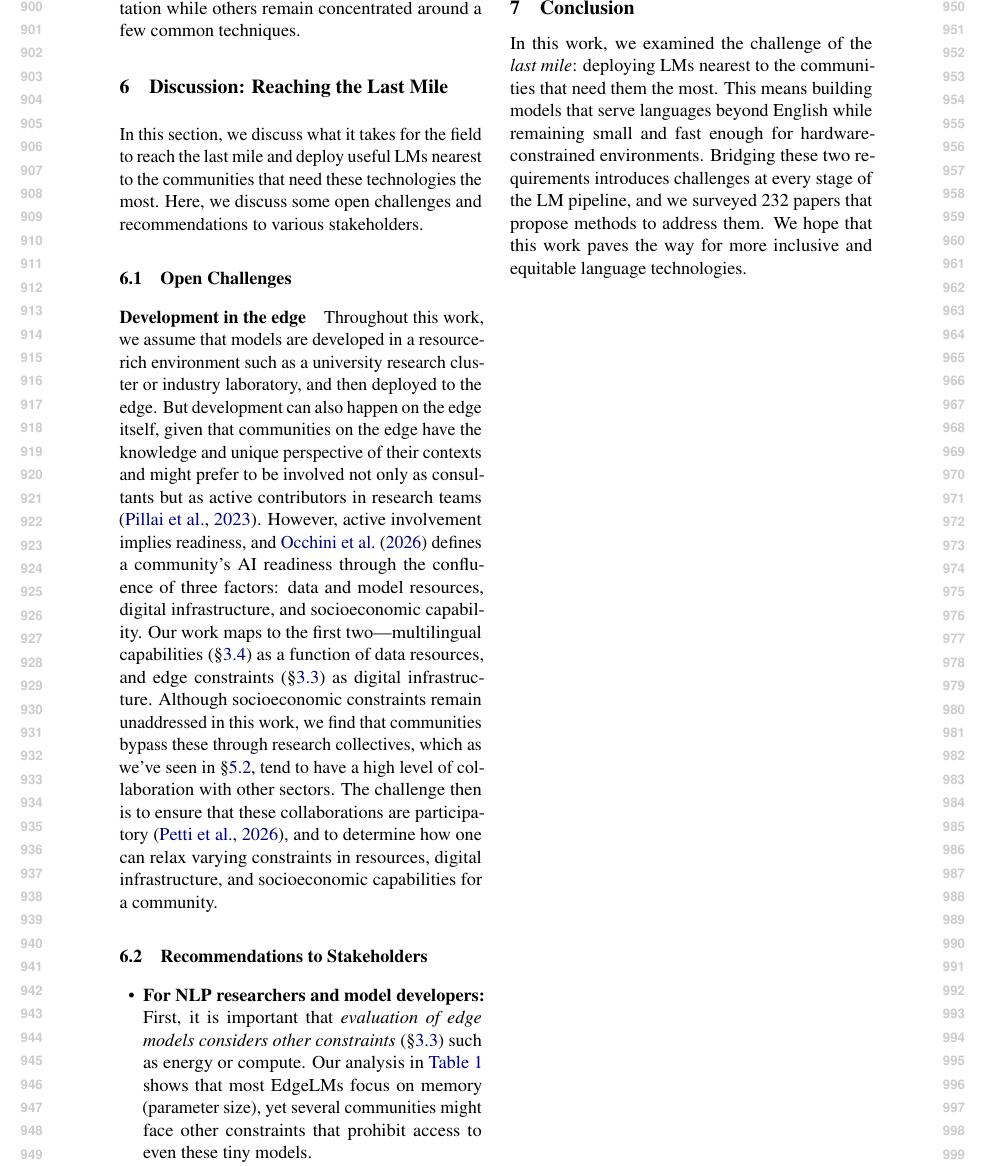
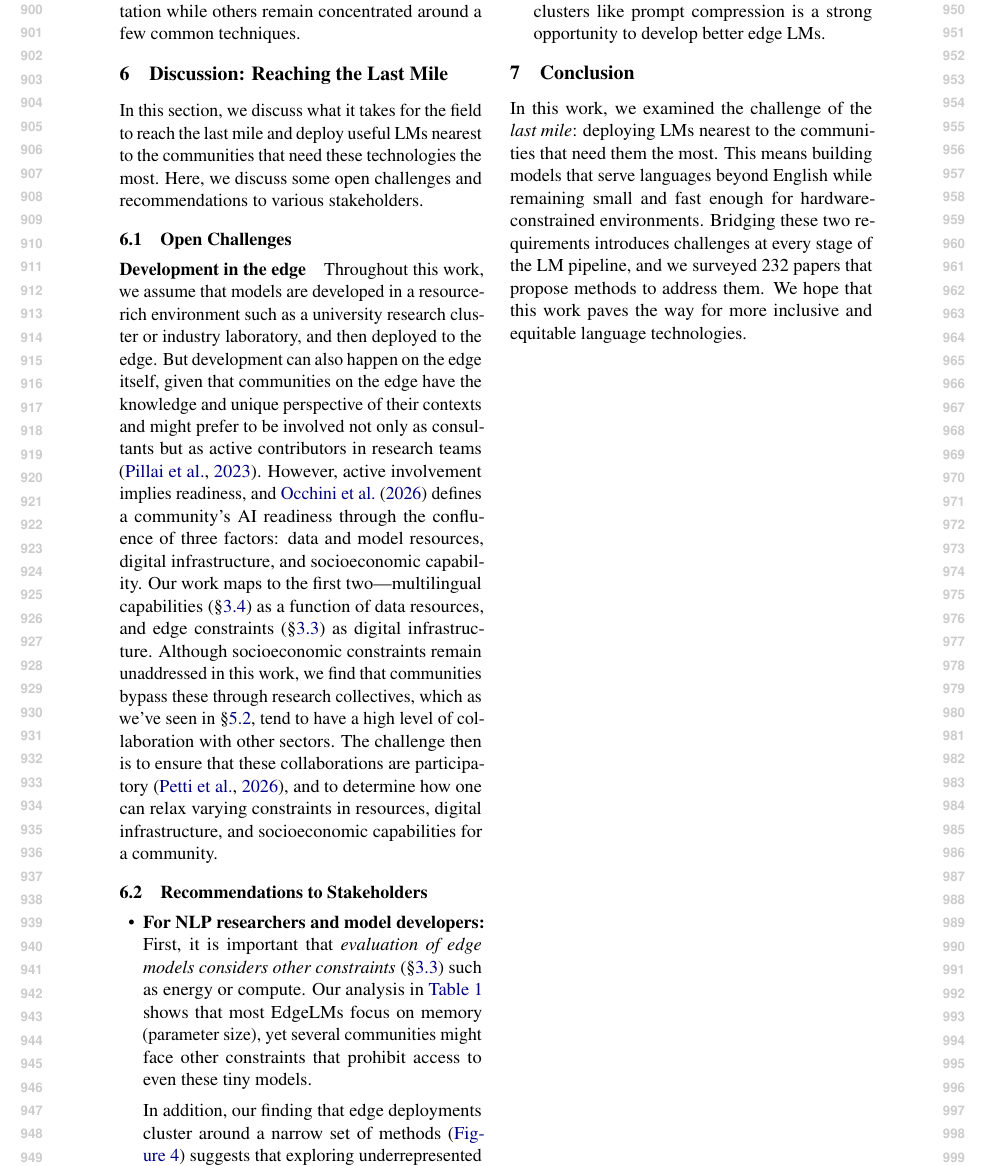
Before and after one commit to ljvmiranda921/multilinguality-at-the-edge, a LaTeX paper (tacl2021v1-template.tex): part of page 10 of 28, cut so that both start at the same text. Compiled offline with pdfLaTeX.

Commit message:
[wip] Update

```diff
--- a/tacl2021v1-template.tex
+++ b/tacl2021v1-template.tex
@@ -640,6 +640,9 @@ The challenge then is to ensure that these collaborations are participatory \cit
   \item \textbf{For NLP researchers and model developers:}
         First, it is important that \textit{evaluation of edge models considers other constraints} (\S\ref{sec:edge_constraints}) such as energy or compute.
         Our analysis in \autoref{tab:lm_pipeline_edge_lm_systems} shows that most EdgeLMs focus on memory (parameter size), yet several communities might face other constraints that prohibit access to even these tiny models.
+
+        In addition, our finding that edge deployments cluster around a narrow set of methods (\autoref{fig:literature_clusters_map}) suggests that
+        exploring underrepresented clusters like prompt compression is a strong opportunity to develop better edge LMs.
 \end{itemize}
 
 % \paragraph{Evaluate on other aspects of edge constraints (\S\ref{sec:edge_constraints}) when developing edge LMs}
```
